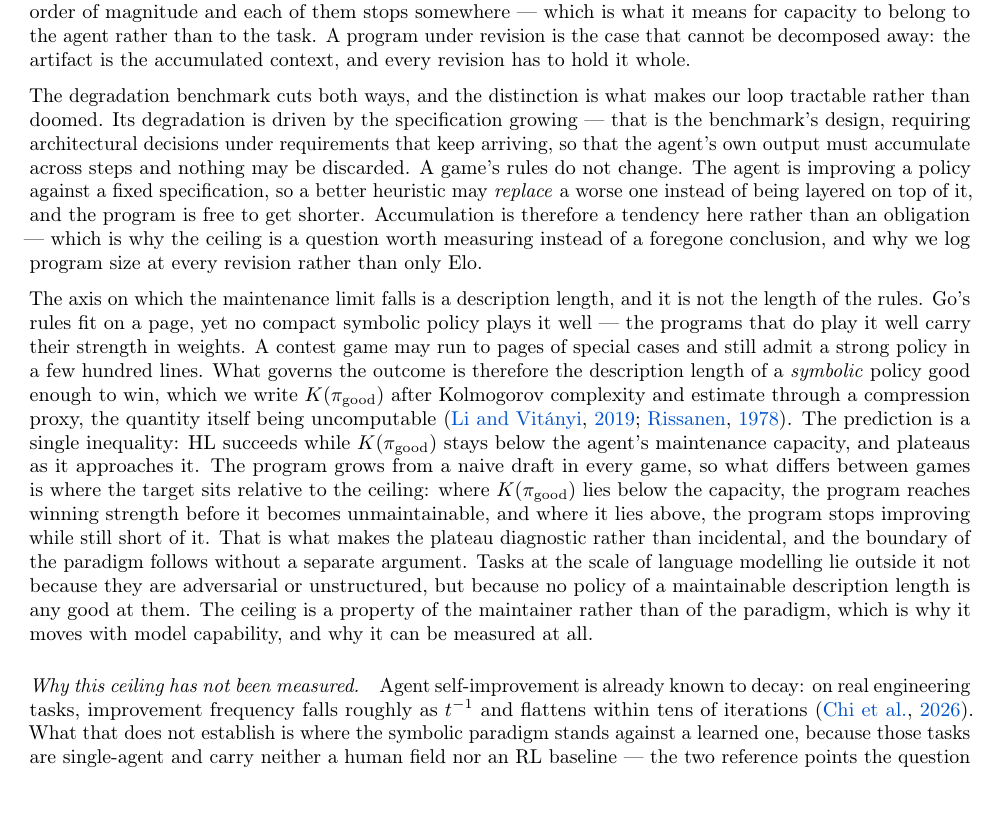
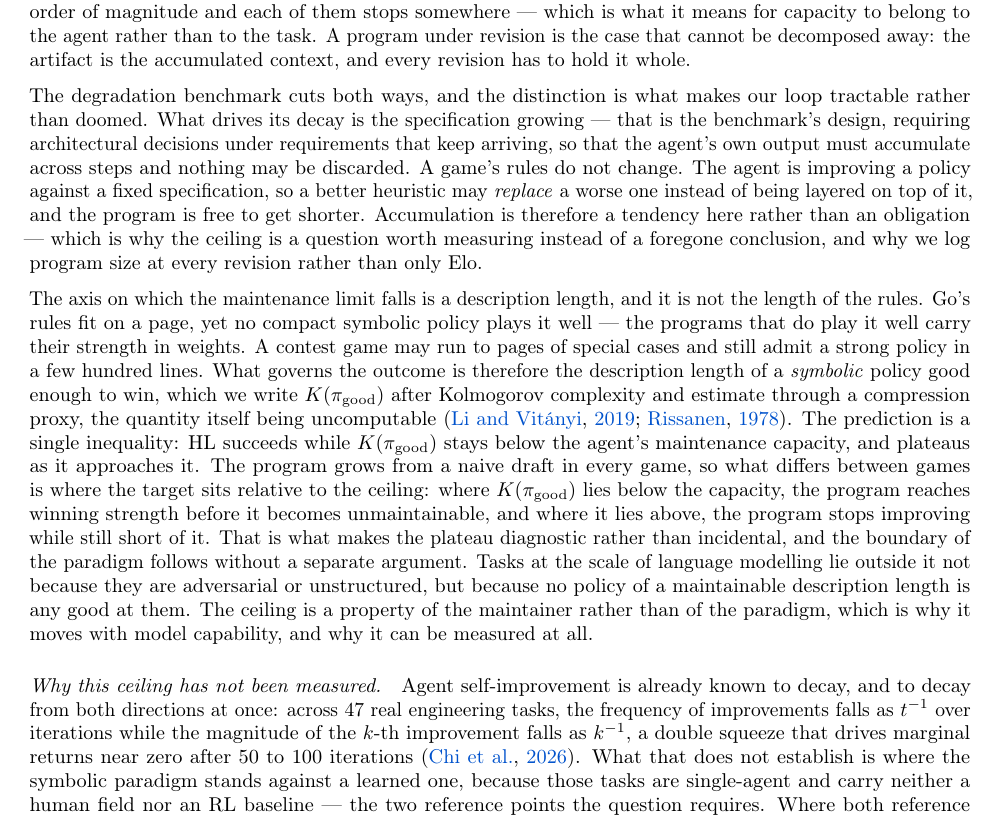
Before and after one commit to yks23/How-Far-Can-Heuristic-Learning-Go, a LaTeX document (main.tex, which reads sections/01-introduction.tex): part of page 3 of 7, cut so that both start at the same text. Compiled offline with pdfLaTeX.

Commit message:
Correct the Frontier-Eng concession: double power law, not a plateau
Verified against full text. Two errors in the sentence that concedes prior
work on the ceiling question:

- 'flattens within tens of iterations' is wrong. The majority of improvement
  events fall in the first ~30 steps, but the tail runs to iteration 500 and
  their own summary puts marginal returns near zero after ~50-100.
- a plateau is not the shape they report. It is a double squeeze: frequency
  decays as t^-1 while the magnitude of the k-th improvement decays as k^-1,
  both fits R^2 > 0.83 across 47 tasks.

Citing both exponents concedes more and is more useful -- it gives our own
decay a shape to be compared against rather than a single threshold. Also
fixed a contradiction inside the annotation, which described our opponent pool
as drifting; it is frozen, and what makes Elo non-monotone is that it is
relative to a population, not that the population moves.

```diff
--- a/sections/01-introduction.tex
+++ b/sections/01-introduction.tex
@@ -245,7 +249,7 @@ is the case that cannot be decomposed away: the artifact is the accumulated
 context, and every revision has to hold it whole.
 
 The degradation benchmark cuts both ways, and the distinction is what makes our
-loop tractable rather than doomed. Its degradation is driven by the
+loop tractable rather than doomed. What drives its decay is the
 specification growing --- that is the benchmark's design, requiring architectural
 decisions under requirements that keep arriving, so that the agent's own output
 must accumulate across steps and nothing may be discarded. A game's rules do not
@@ -278,8 +282,10 @@ ceiling is a property of the maintainer rather than of the paradigm, which is wh
 it moves with model capability, and why it can be measured at all.
 
 \paragraph{Why this ceiling has not been measured.} Agent self-improvement is
-already known to decay: on real engineering tasks, improvement frequency falls
-roughly as $t^{-1}$ and flattens within tens of iterations
+already known to decay, and to decay from both directions at once: across 47
+real engineering tasks, the frequency of improvements falls as $t^{-1}$ over
+iterations while the magnitude of the $k$-th improvement falls as $k^{-1}$, a
+double squeeze that drives marginal returns near zero after 50 to 100 iterations
 \citep{frontiereng2026}. What that does not establish is where the symbolic
 paradigm stands against a learned one, because those tasks are single-agent and
 carry neither a human field nor an RL baseline --- the two reference points the
```
Also changed, not shown: refs.bib (+27 -7 lines), sections/01-introduction.tex (10 more changed lines).
